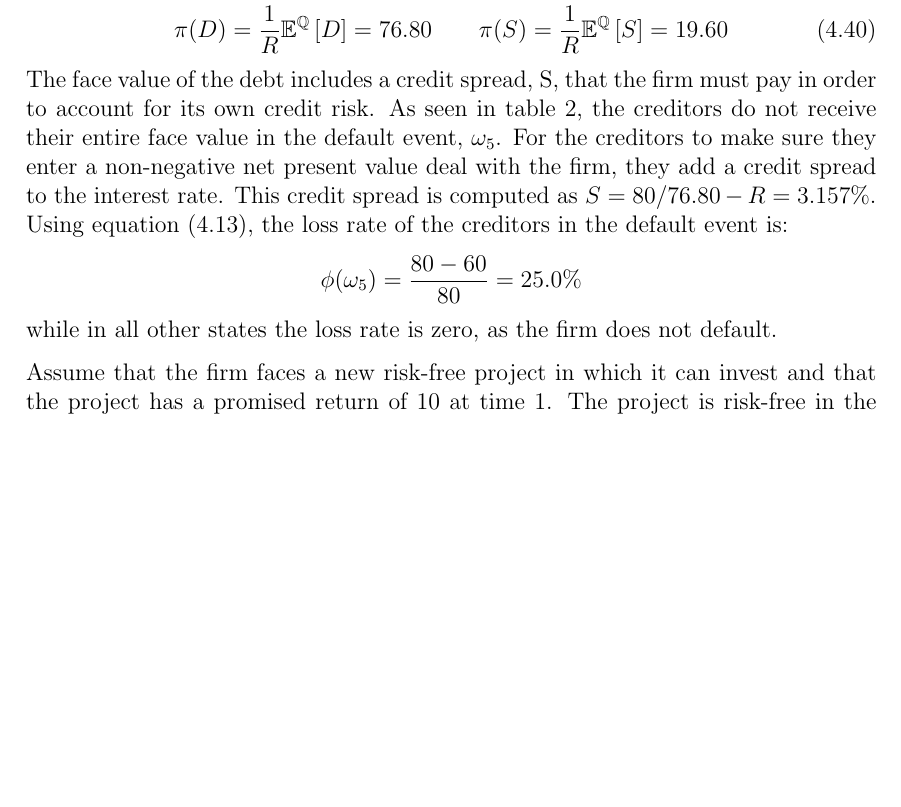
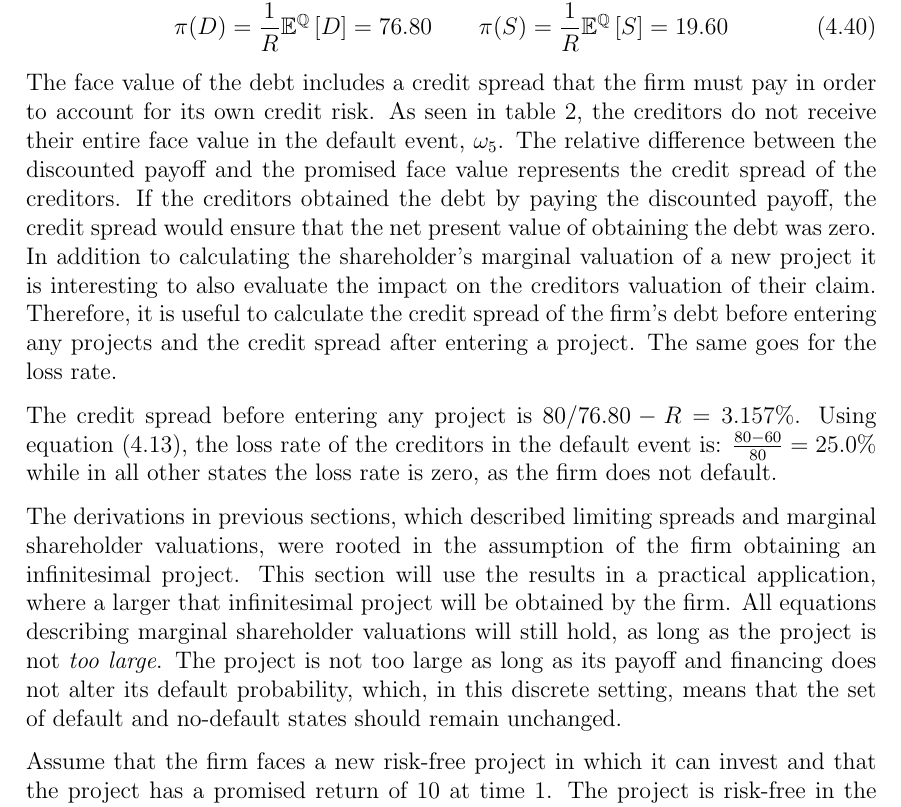
Before and after one commit to sebastianbaltser/master-thesis, a LaTeX thesis (thesis/main.tex, which reads thesis/content/body-matter/single-period-model/examples/risk-free-project/introduction.tex): part of page 41 of 55 before the commit and part of page 41 of 56 after it, cut so that both start at the same text, the shorter picture padded with empty space. Compiled offline with pdfLaTeX.

Commit message:
Add assumptions for example

```diff
--- a/thesis/content/body-matter/single-period-model/examples/risk-free-project/introduction.tex
+++ b/thesis/content/body-matter/single-period-model/examples/risk-free-project/introduction.tex
@@ -42,19 +42,34 @@
             \pi(D) = \discountfactor \mathbb{E}^{\rnmeasure}\left[D\right] = 76.80
             \qquad \pi(S) = \discountfactor \mathbb{E}^{\rnmeasure}\left[S\right] = 19.60
         \end{gather}
-    The face value of the debt includes a credit spread, S, that the firm must pay in order to account for its own credit risk.
+    The face value of the debt includes a credit spread that the firm must pay in order to account for its own credit risk.
     As seen in \cref{tbl:example-pre-project-capital-structure},
     the creditors do not receive their entire face value in the default event, $\omega_5$.
-    For the creditors to make sure they enter a non-negative net present value deal with the firm,
-    they add a credit spread to the interest rate.
-    This credit spread is computed as
-    $S = 80/76.80 - \grossrfrate = 3.157\%$.
-    \\
+    The relative difference between the discounted payoff and the promised face value
+    represents the credit spread of the creditors.
+    If the creditors obtained the debt by paying the discounted payoff,
+    the credit spread would ensure that the net present value of obtaining the debt was zero.
+    In addition to calculating the shareholder's marginal valuation of a new project
+    it is interesting to also evaluate the impact on the creditors valuation of their claim.
+    Therefore, it is useful to calculate the credit spread of the firm's debt
+    before entering any projects and the credit spread after entering a project.
+    The same goes for the loss rate.
+
+    The credit spread before entering any project is $80/76.80 - \grossrfrate = 3.157\%$.
     Using \cref{eqn:creditor-loss-rate}, the loss rate of the creditors in the default event is:
-        \begin{equation*}
-            \phi(\omega_{5}) = \frac{80-60}{80}  = 25.0\%
-        \end{equation*}
+    $\frac{80-60}{80} = 25.0\%$
     while in all other states the loss rate is zero, as the firm does not default.
+
+    The derivations in previous sections,
+    which described limiting spreads and marginal shareholder valuations,
+    were rooted in the assumption of the firm obtaining an infinitesimal project.
+    This section will use the results in a practical application,
+    where a larger that infinitesimal project will be obtained by the firm.
+    All equations describing marginal shareholder valuations will still hold,
+    as long as the project is not \textit{too large}.
+    The project is not too large as long as its payoff and financing does not
+    alter its default probability, which, in this discrete setting, means
+    that the set of default and no-default states should remain unchanged.
 
     Assume that the firm faces a new risk-free project in which it can invest
     and that the project has a promised return of $10$ at time 1.
```
